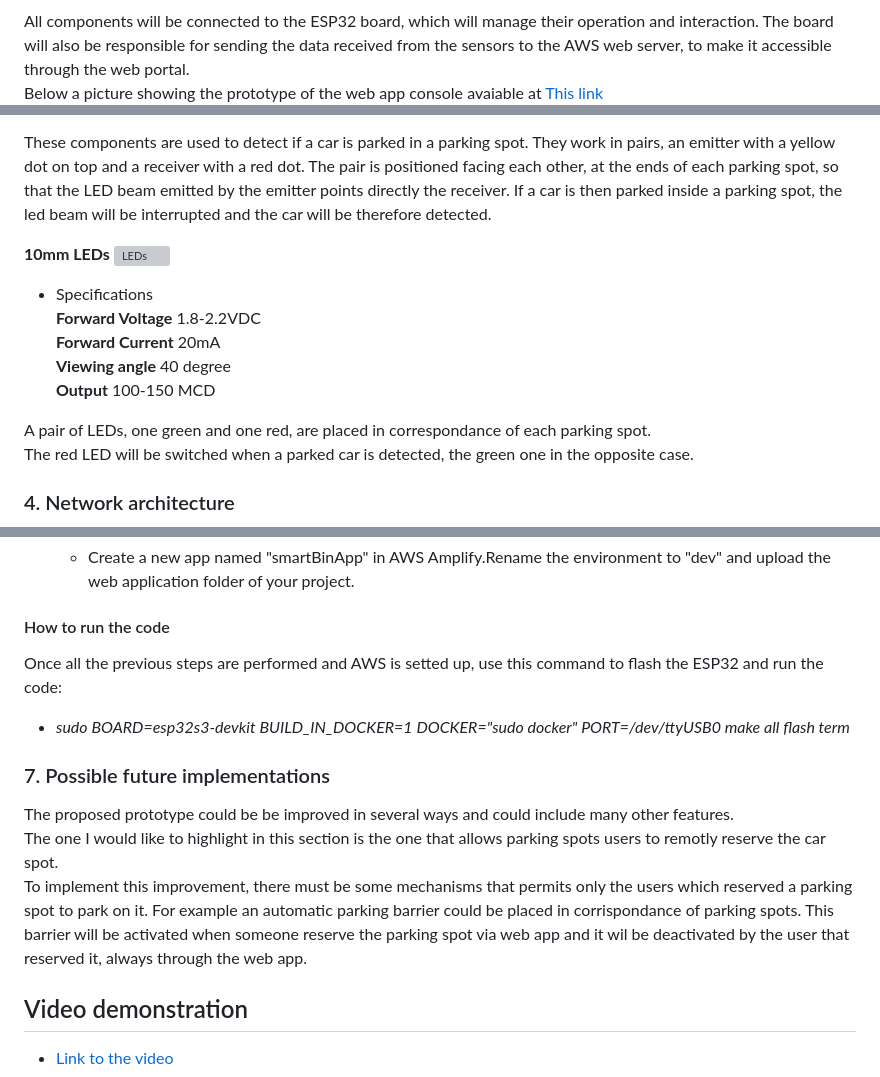
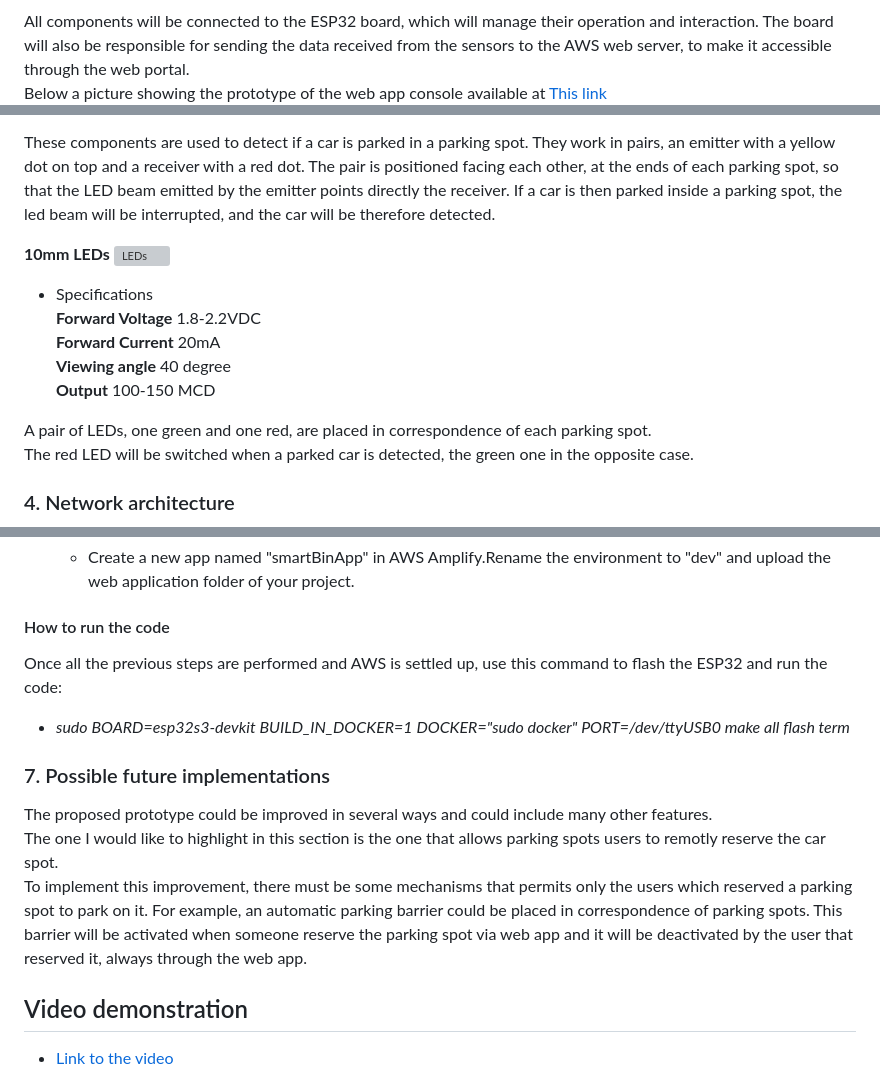
Before and after one commit to aveklan/smart-parking, a Markdown page: README.md, 3 parts joined by grey strips. GitHub-like rendering; grey boxes are pictures that could not be loaded.

```diff
--- a/README.md
+++ b/README.md
@@ -25,7 +25,7 @@ The following picture shows an high level schema about the idea described above.
 ![Overall project Architecture](/Diagrams/Parking%20Diagram.JPG)
 
 All components will be connected to the ESP32 board, which will manage their operation and interaction. The board will also be responsible for sending the data received from the sensors to the AWS web server, to make it accessible through the web portal.
-Below a picture showing the prototype of the web app console avaiable at [This link](https://dev.djofecpup54jx.amplifyapp.com/)
+Below a picture showing the prototype of the web app console available at [This link](https://dev.djofecpup54jx.amplifyapp.com/)
 ![ESP32v3 board with Display](/images/website.PNG)
 
 ### 3 Components
@@ -46,7 +46,7 @@ The display is used to show the parking map with the free and the occupied parki
 These components are used to detect if a car is parked in a parking spot.
 They work in pairs, an emitter with a yellow dot on top and a receiver with a red dot.
 The pair is positioned facing each other, at the ends of each parking spot, so that the LED beam emitted by the emitter points directly the receiver.
-If a car is then parked inside a parking spot, the led beam will be interrupted and the car will be therefore detected.
+If a car is then parked inside a parking spot, the led beam will be interrupted, and the car will be therefore detected.
 
 **10mm LEDs**
 ![LEDs](/images/LED.webp)
@@ -57,7 +57,7 @@ If a car is then parked inside a parking spot, the led beam will be interrupted
   **Viewing angle** 40 degree
   **Output** 100-150 MCD
 
-A pair of LEDs, one green and one red, are placed in correspondance of each parking spot.
+A pair of LEDs, one green and one red, are placed in correspondence of each parking spot.
 The red LED will be switched when a parked car is detected, the green one in the opposite case.
 
 ### 4. Network architecture
@@ -122,15 +122,15 @@ This section provides a hands on tutorial on how to set up and run the applicati
 
 #### How to run the code
 
-Once all the previous steps are performed and AWS is setted up, use this command to flash the ESP32 and run the code:
+Once all the previous steps are performed and AWS is settled up, use this command to flash the ESP32 and run the code:
 
 - _sudo BOARD=esp32s3-devkit BUILD_IN_DOCKER=1 DOCKER="sudo docker" PORT=/dev/ttyUSB0 make all flash term_
 
 ### 7. Possible future implementations
 
-The proposed prototype could be be improved in several ways and could include many other features.
+The proposed prototype could be improved in several ways and could include many other features.
 The one I would like to highlight in this section is the one that allows parking spots users to remotly reserve the car spot.
-To implement this improvement, there must be some mechanisms that permits only the users which reserved a parking spot to park on it. For example an automatic parking barrier could be placed in corrispondance of parking spots. This barrier will be activated when someone reserve the parking spot via web app and it wil be deactivated by the user that reserved it, always through the web app.
+To implement this improvement, there must be some mechanisms that permits only the users which reserved a parking spot to park on it. For example, an automatic parking barrier could be placed in correspondence of parking spots. This barrier will be activated when someone reserve the parking spot via web app and it will be deactivated by the user that reserved it, always through the web app.
 
 ## Video demonstration
 
```
Also changed, not shown: other parts of README.md (+16 -16 lines).
